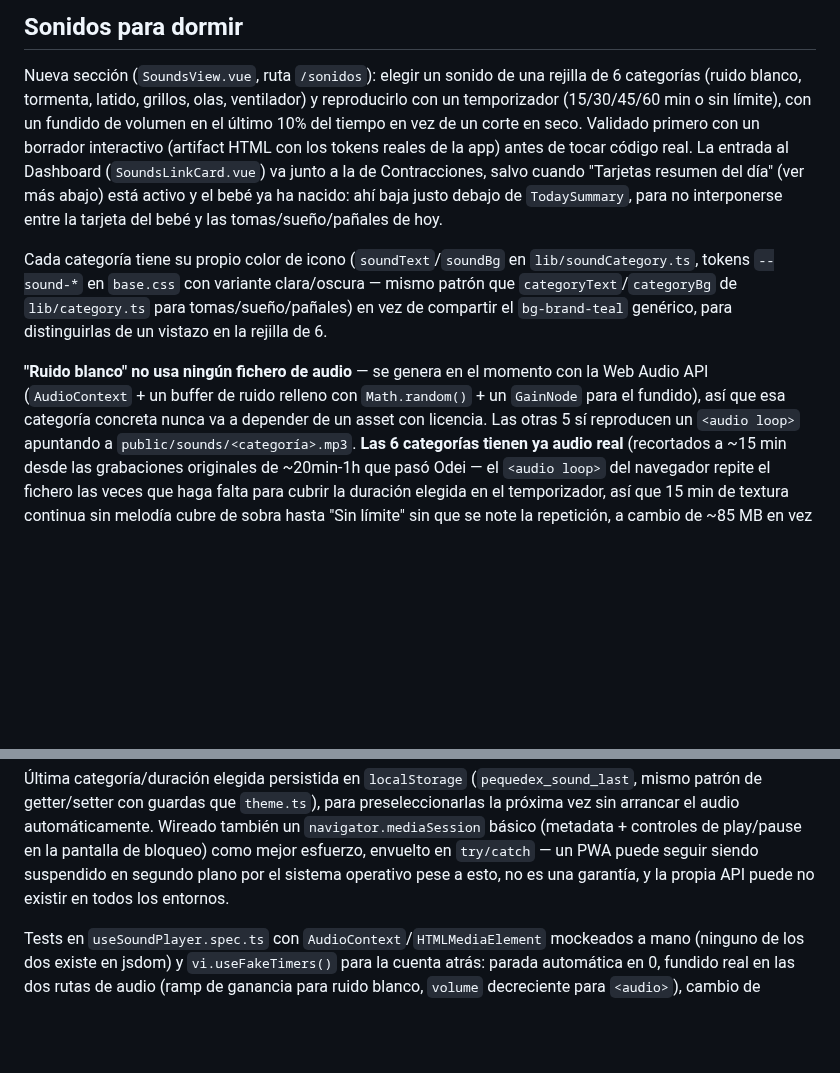
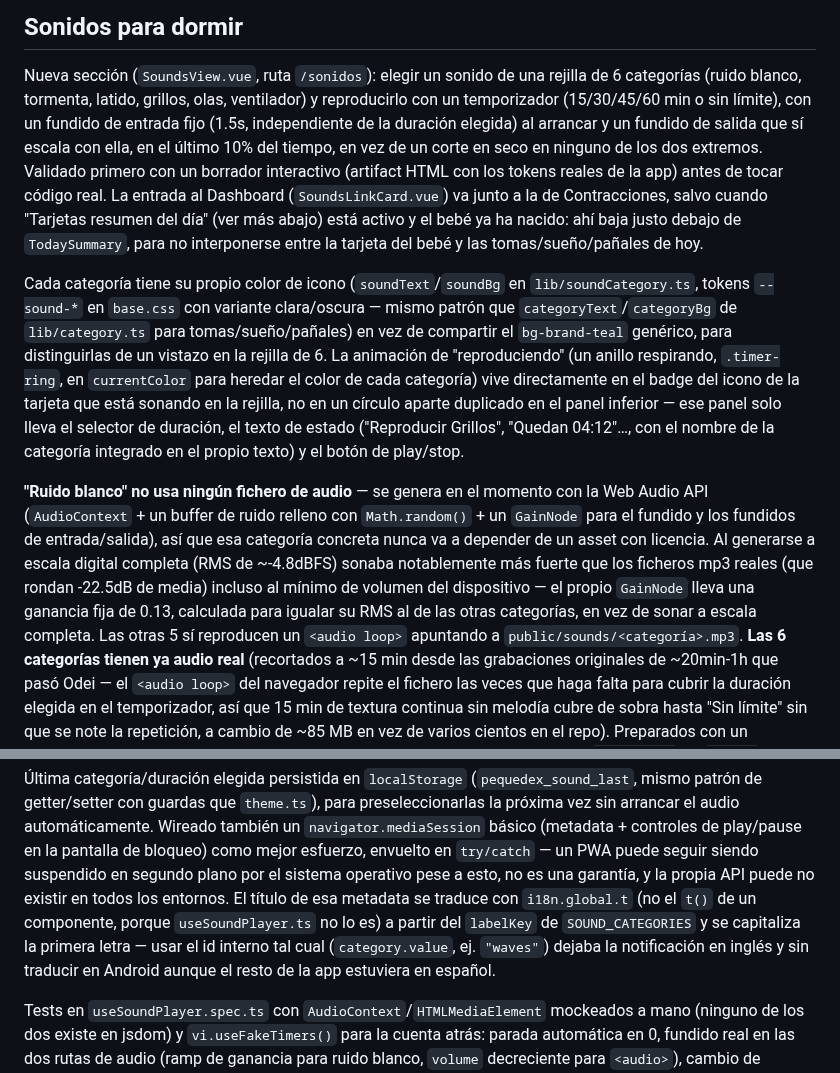
Before and after one commit to OdeiRZ/PequeDex, a Markdown page: web/README.md, 2 parts joined by grey strips. Drawn GitHub-style; blank space fills up the shorter version.

```diff
--- a/web/README.md
+++ b/web/README.md
@@ -384,8 +384,10 @@ del bebé) — activado por defecto, `v-if` directo en la propia etiqueta
 Nueva sección (`SoundsView.vue`, ruta `/sonidos`): elegir un sonido de
 una rejilla de 6 categorías (ruido blanco, tormenta, latido, grillos,
 olas, ventilador) y reproducirlo con un temporizador (15/30/45/60 min o
-sin límite), con un fundido de volumen en el último 10% del tiempo en
-vez de un corte en seco. Validado primero con un borrador interactivo
+sin límite), con un fundido de entrada fijo (1.5s, independiente de la
+duración elegida) al arrancar y un fundido de salida que sí escala con
+ella, en el último 10% del tiempo, en vez de un corte en seco en
+ninguno de los dos extremos. Validado primero con un borrador interactivo
 (artifact HTML con los tokens reales de la app) antes de tocar código
 real. La entrada al Dashboard (`SoundsLinkCard.vue`) va junto a la de
 Contracciones, salvo cuando "Tarjetas resumen del día" (ver más abajo)
@@ -398,12 +400,24 @@ en `lib/soundCategory.ts`, tokens `--sound-*` en `base.css` con
 variante clara/oscura — mismo patrón que `categoryText`/`categoryBg`
 de `lib/category.ts` para tomas/sueño/pañales) en vez de compartir el
 `bg-brand-teal` genérico, para distinguirlas de un vistazo en la
-rejilla de 6.
+rejilla de 6. La animación de "reproduciendo" (un anillo respirando,
+`.timer-ring`, en `currentColor` para heredar el color de cada
+categoría) vive directamente en el badge del icono de la tarjeta que
+está sonando en la rejilla, no en un círculo aparte duplicado en el
+panel inferior — ese panel solo lleva el selector de duración, el
+texto de estado ("Reproducir Grillos", "Quedan 04:12"…, con el nombre
+de la categoría integrado en el propio texto) y el botón de play/stop.
 
 **"Ruido blanco" no usa ningún fichero de audio** — se genera en el
 momento con la Web Audio API (`AudioContext` + un buffer de ruido
-relleno con `Math.random()` + un `GainNode` para el fundido), así que
-esa categoría concreta nunca va a depender de un asset con licencia.
+relleno con `Math.random()` + un `GainNode` para el fundido y los
+fundidos de entrada/salida), así que esa categoría concreta nunca va a
+depender de un asset con licencia. Al generarse a escala digital
+completa (RMS de ~-4.8dBFS) sonaba notablemente más fuerte que los
+ficheros mp3 reales (que rondan -22.5dB de media) incluso al mínimo de
+volumen del dispositivo — el propio `GainNode` lleva una ganancia fija
+de 0.13, calculada para igualar su RMS al de las otras categorías, en
+vez de sonar a escala completa.
 Las otras 5 sí reproducen un `<audio loop>` apuntando a
 `public/sounds/<categoría>.mp3`. **Las 6 categorías tienen ya audio
 real** (recortados a ~15 min desde las grabaciones originales de
@@ -445,7 +459,12 @@ básico (metadata + controles de play/pause en la pantalla de bloqueo)
 como mejor esfuerzo, envuelto en `try/catch` — un PWA puede seguir
 siendo suspendido en segundo plano por el sistema operativo pese a
 esto, no es una garantía, y la propia API puede no existir en todos los
-entornos.
+entornos. El título de esa metadata se traduce con `i18n.global.t`
+(no el `t()` de un componente, porque `useSoundPlayer.ts` no lo es) a
+partir del `labelKey` de `SOUND_CATEGORIES` y se capitaliza la primera
+letra — usar el id interno tal cual (`category.value`, ej. `"waves"`)
+dejaba la notificación en inglés y sin traducir en Android aunque el
+resto de la app estuviera en español.
 
 Tests en `useSoundPlayer.spec.ts` con `AudioContext`/`HTMLMediaElement`
 mockeados a mano (ninguno de los dos existe en jsdom) y
```
Also changed, not shown: CHANGELOG.md (+39 -0 lines).
